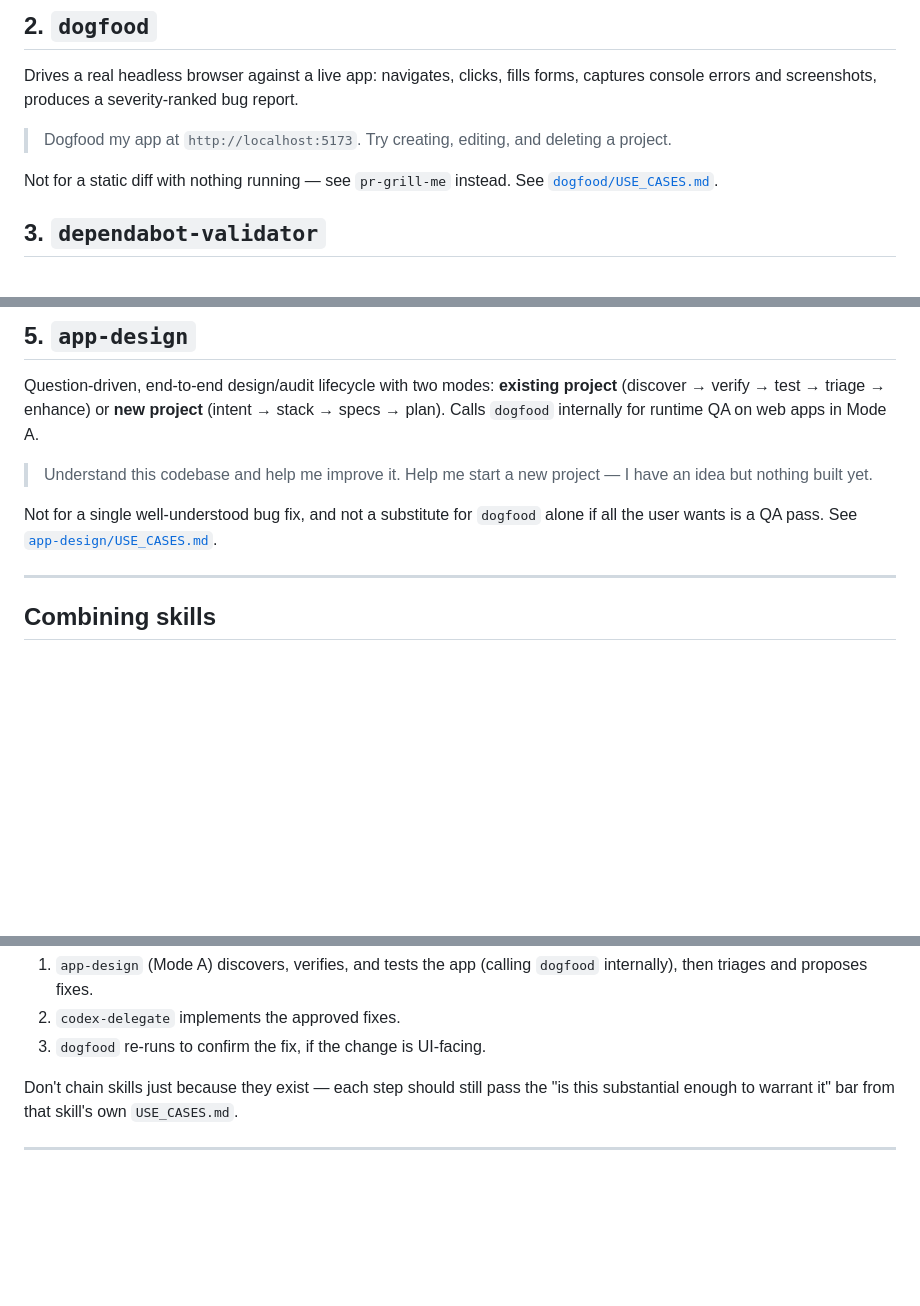
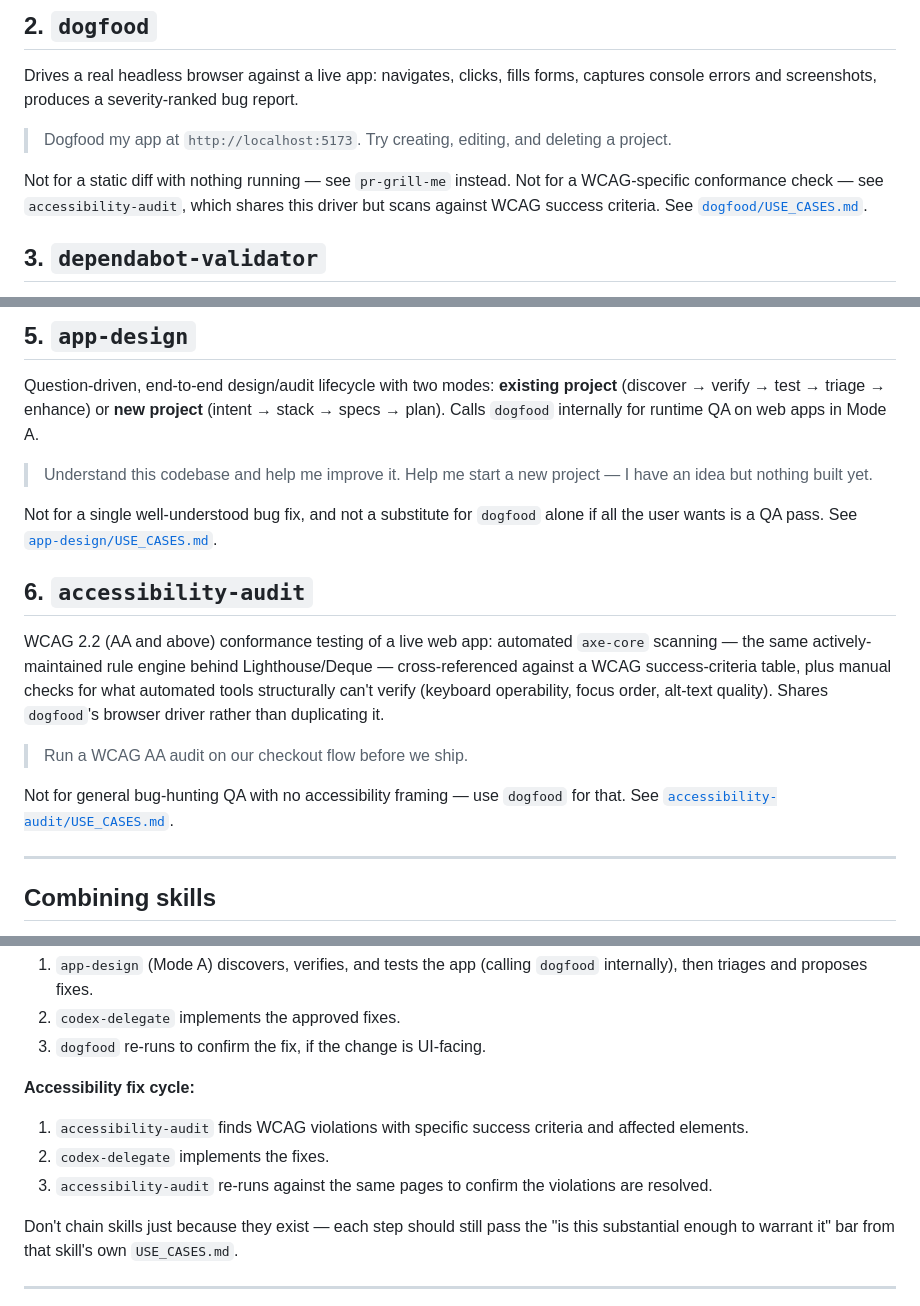
Before and after one commit to thesawdawg/agent-skills, a Markdown page: USE_CASES.md, 3 parts joined by grey strips. Drawn GitHub-style; blank space fills up the shorter version.

Commit message:
Add accessibility-audit as the 6th skill in the top-level index
Cross-links it from the quick chooser table, dogfood's "not for" note
(WCAG-specific conformance checks go to accessibility-audit instead of
general QA), and a new "Accessibility fix cycle" combining-skills chain.
Depends on the separate accessibility-audit PR for its target paths to
resolve, same as this branch already depended on codex-delegate's PR.

Co-Authored-By: Claude Sonnet 5 <noreply@anthropic.com>

```diff
--- a/USE_CASES.md
+++ b/USE_CASES.md
@@ -44,7 +45,7 @@ Drives a real headless browser against a live app: navigates, clicks, fills form
 
 > Dogfood my app at `http://localhost:5173`. Try creating, editing, and deleting a project.
 
-Not for a static diff with nothing running — see `pr-grill-me` instead. See [`dogfood/USE_CASES.md`](dogfood/USE_CASES.md).
+Not for a static diff with nothing running — see `pr-grill-me` instead. Not for a WCAG-specific conformance check — see `accessibility-audit`, which shares this driver but scans against WCAG success criteria. See [`dogfood/USE_CASES.md`](dogfood/USE_CASES.md).
 
 ## 3. `dependabot-validator`
 
@@ -71,6 +72,14 @@ Question-driven, end-to-end design/audit lifecycle with two modes: **existing pr
 
 Not for a single well-understood bug fix, and not a substitute for `dogfood` alone if all the user wants is a QA pass. See [`app-design/USE_CASES.md`](app-design/USE_CASES.md).
 
+## 6. `accessibility-audit`
+
+WCAG 2.2 (AA and above) conformance testing of a live web app: automated `axe-core` scanning — the same actively-maintained rule engine behind Lighthouse/Deque — cross-referenced against a WCAG success-criteria table, plus manual checks for what automated tools structurally can't verify (keyboard operability, focus order, alt-text quality). Shares `dogfood`'s browser driver rather than duplicating it.
+
+> Run a WCAG AA audit on our checkout flow before we ship.
+
+Not for general bug-hunting QA with no accessibility framing — use `dogfood` for that. See [`accessibility-audit/USE_CASES.md`](accessibility-audit/USE_CASES.md).
+
 ---
 
 ## Combining skills
@@ -94,6 +103,11 @@ These skills are deliberately narrow — real workflows often chain them.
 1. `app-design` (Mode A) discovers, verifies, and tests the app (calling `dogfood` internally), then triages and proposes fixes.
 2. `codex-delegate` implements the approved fixes.
 3. `dogfood` re-runs to confirm the fix, if the change is UI-facing.
+
+**Accessibility fix cycle:**
+1. `accessibility-audit` finds WCAG violations with specific success criteria and affected elements.
+2. `codex-delegate` implements the fixes.
+3. `accessibility-audit` re-runs against the same pages to confirm the violations are resolved.
 
 Don't chain skills just because they exist — each step should still pass the "is this substantial enough to warrant it" bar from that skill's own `USE_CASES.md`.
 
```
Also changed, not shown: other parts of USE_CASES.md (+1 -0 lines), dogfood/USE_CASES.md (+1 -1 lines).
